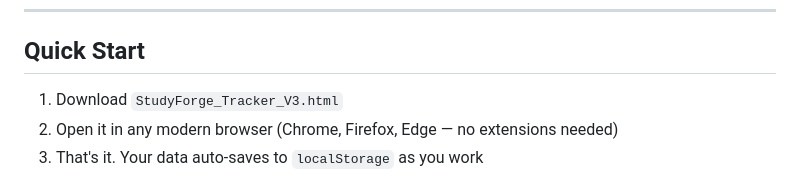
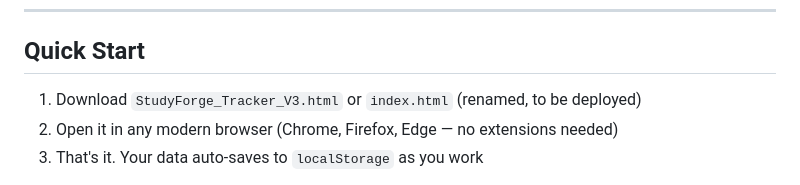
Before and after one commit to shubhamkjha369/StudyForge-GATE-DA-CSE-Tracker, a Markdown page: README.md, the part around the change. Drawn GitHub-style.

```diff
--- a/README.md
+++ b/README.md
@@ -46,7 +46,7 @@ It was built specifically around the **GATE DA 2027** (Data Science & Artificial
 
 ## Quick Start
 
-1. Download `StudyForge_Tracker_V3.html`
+1. Download `StudyForge_Tracker_V3.html` or `index.html` (renamed, to be deployed)
 2. Open it in any modern browser (Chrome, Firefox, Edge — no extensions needed)
 3. That's it. Your data auto-saves to `localStorage` as you work
 
```
